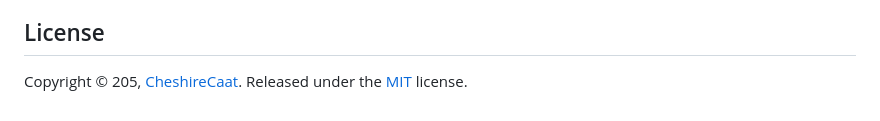
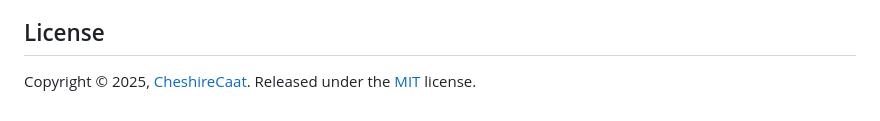
Before and after one commit to CheshireCaat/browser-with-fingerprints, a Markdown page: README.md, the part around the change. Drawn GitHub-style.

Commit message:
docs: fix typo in copyright

```diff
--- a/README.md
+++ b/README.md
@@ -507,4 +507,4 @@ You can define it in any way convenient for you, but by default variables are re
 
 ## License
 
-Copyright © 205, [CheshireCaat](https://github.com/CheshireCaat). Released under the [MIT](LICENSE.md) license.
+Copyright © 2025, [CheshireCaat](https://github.com/CheshireCaat). Released under the [MIT](LICENSE.md) license.
```
